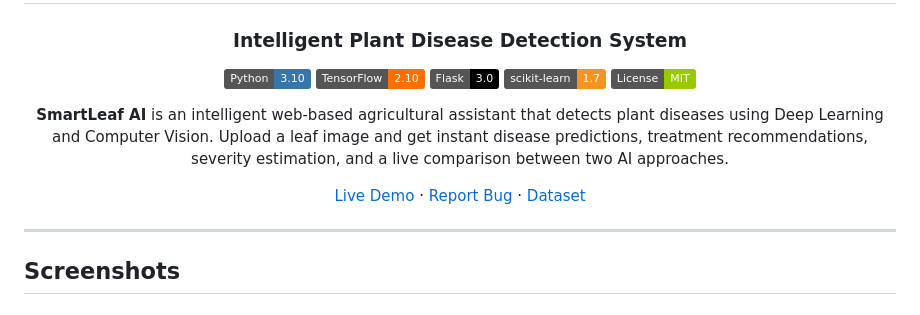
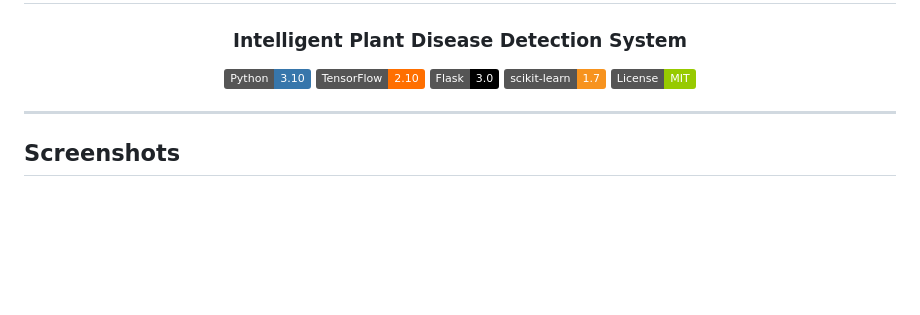
Before and after one commit to medoyea/SmartLeaf-AI, a Markdown page: README.md, the part around the change. Rendered like a GitHub page; badges without logos; blank space fills up the shorter version.

```diff
--- a/README.md
+++ b/README.md
@@ -13,9 +13,6 @@
 [![scikit-learn](https://img.shields.io/badge/scikit--learn-1.7-F7931E?style=flat&logo=scikit-learn&logoColor=white)](https://scikit-learn.org)
 [![License](https://img.shields.io/badge/License-MIT-green?style=flat)](LICENSE)
 
-**SmartLeaf AI** is an intelligent web-based agricultural assistant that detects plant diseases using Deep Learning and Computer Vision. Upload a leaf image and get instant disease predictions, treatment recommendations, severity estimation, and a live comparison between two AI approaches.
-
-[Live Demo](#-quick-start) · [Report Bug](issues) · [Dataset](#-dataset)
 
 </div>
 
```
